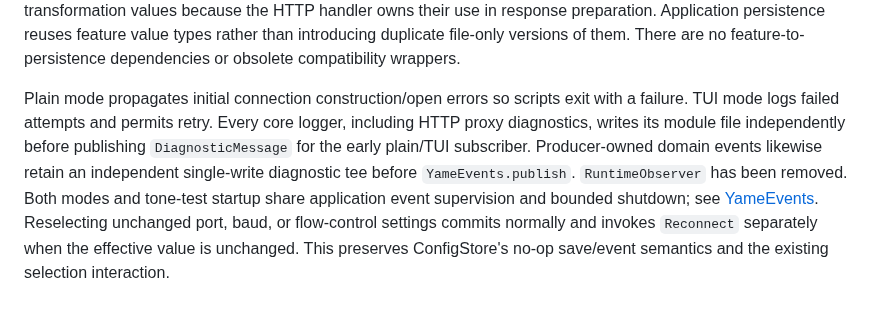
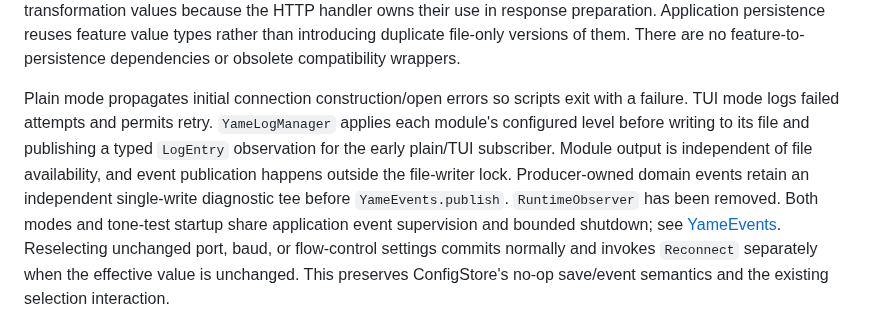
Before and after one commit to skasti/yame, a Markdown page: docs/configuration-architecture.md, the part around the change. Drawn GitHub-style.

Commit message:
Update configuration documentation for LogManager-owned LogEntry publication

```diff
--- a/docs/configuration-architecture.md
+++ b/docs/configuration-architecture.md
@@ -327,11 +327,13 @@ feature value types rather than introducing duplicate file-only versions of them
 There are no feature-to-persistence dependencies or obsolete compatibility wrappers.
 
 Plain mode propagates initial connection construction/open errors so scripts exit with a
-failure. TUI mode logs failed attempts and permits retry. Every core logger,
-including HTTP proxy diagnostics, writes its module file independently before
-publishing `DiagnosticMessage` for the early plain/TUI subscriber. Producer-owned
-domain events likewise retain an independent single-write diagnostic tee before
-`YameEvents.publish`. `RuntimeObserver` has been removed. Both modes and tone-test
+failure. TUI mode logs failed attempts and permits retry. `YameLogManager`
+applies each module's configured level before writing to its file and publishing
+a typed `LogEntry` observation for the early plain/TUI subscriber. Module output
+is independent of file availability, and event publication happens outside the
+file-writer lock. Producer-owned domain events retain an independent single-write
+diagnostic tee before `YameEvents.publish`. `RuntimeObserver` has been removed.
+Both modes and tone-test
 startup share application event supervision and bounded shutdown;
 see [YameEvents](yame-events.md).
 Reselecting unchanged port, baud, or flow-control settings commits normally and
```
